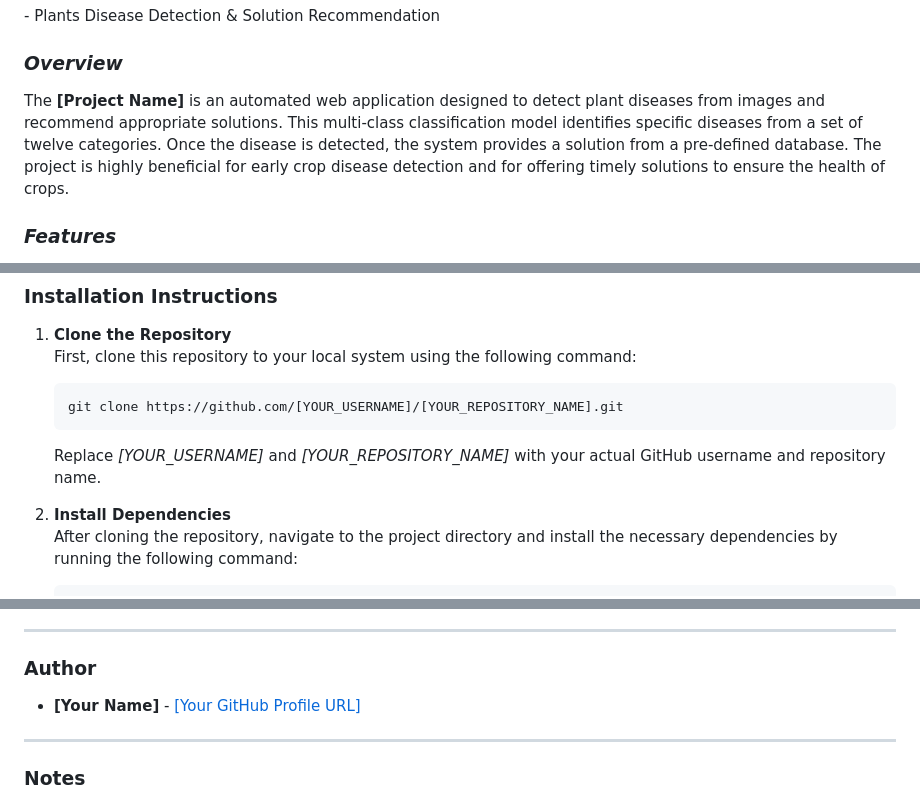
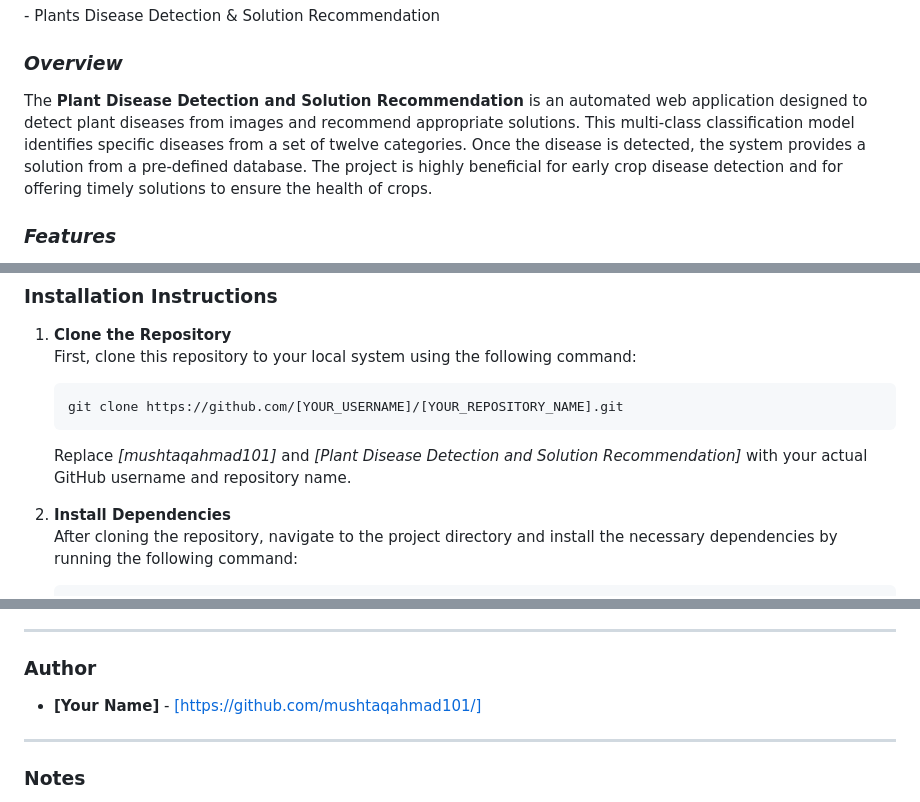
Before and after one commit to mushtaqahmad101/Plants-Diseases-Detection-and-Solution-Recommendation, a Markdown page: README.md, 3 parts joined by grey strips. GitHub-like rendering.

```diff
--- a/README.md
+++ b/README.md
@@ -1,7 +1,7 @@
 </strong> - Plants Disease Detection & Solution Recommendation
 
 ### <em>Overview</em>
-The <strong>[Project Name]</strong> is an automated web application designed to detect plant diseases from images and recommend appropriate solutions. This multi-class classification model identifies specific diseases from a set of twelve categories. Once the disease is detected, the system provides a solution from a pre-defined database. The project is highly beneficial for early crop disease detection and for offering timely solutions to ensure the health of crops.
+The <strong>Plant Disease Detection and Solution Recommendation</strong> is an automated web application designed to detect plant diseases from images and recommend appropriate solutions. This multi-class classification model identifies specific diseases from a set of twelve categories. Once the disease is detected, the system provides a solution from a pre-defined database. The project is highly beneficial for early crop disease detection and for offering timely solutions to ensure the health of crops.
 
 ### <em>Features</em>
 <ul>
@@ -18,7 +18,7 @@ The <strong>[Project Name]</strong> is an automated web application designed to
 1. <strong>Clone the Repository</strong><br>
    First, clone this repository to your local system using the following command:
    <pre><code>git clone https://github.com/[YOUR_USERNAME]/[YOUR_REPOSITORY_NAME].git</code></pre>
-   Replace <em>[YOUR_USERNAME]</em> and <em>[YOUR_REPOSITORY_NAME]</em> with your actual GitHub username and repository name.
+   Replace <em>[mushtaqahmad101]</em> and <em>[Plant Disease Detection and Solution Recommendation]</em> with your actual GitHub username and repository name.
 
 2. <strong>Install Dependencies</strong><br>
    After cloning the repository, navigate to the project directory and install the necessary dependencies by running the following command:
@@ -66,7 +66,7 @@ Include information about your project’s license here, e.g., MIT, GPL, etc.
 
 ### <strong>Author</strong>
 
-- <strong>[Your Name]</strong> - <a href="[Your GitHub Profile URL]">[Your GitHub Profile URL]</a>
+- <strong>[Your Name]</strong> - <a href="[Your GitHub Profile URL]">[https://github.com/mushtaqahmad101/]</a>
 
 ---
 
```
